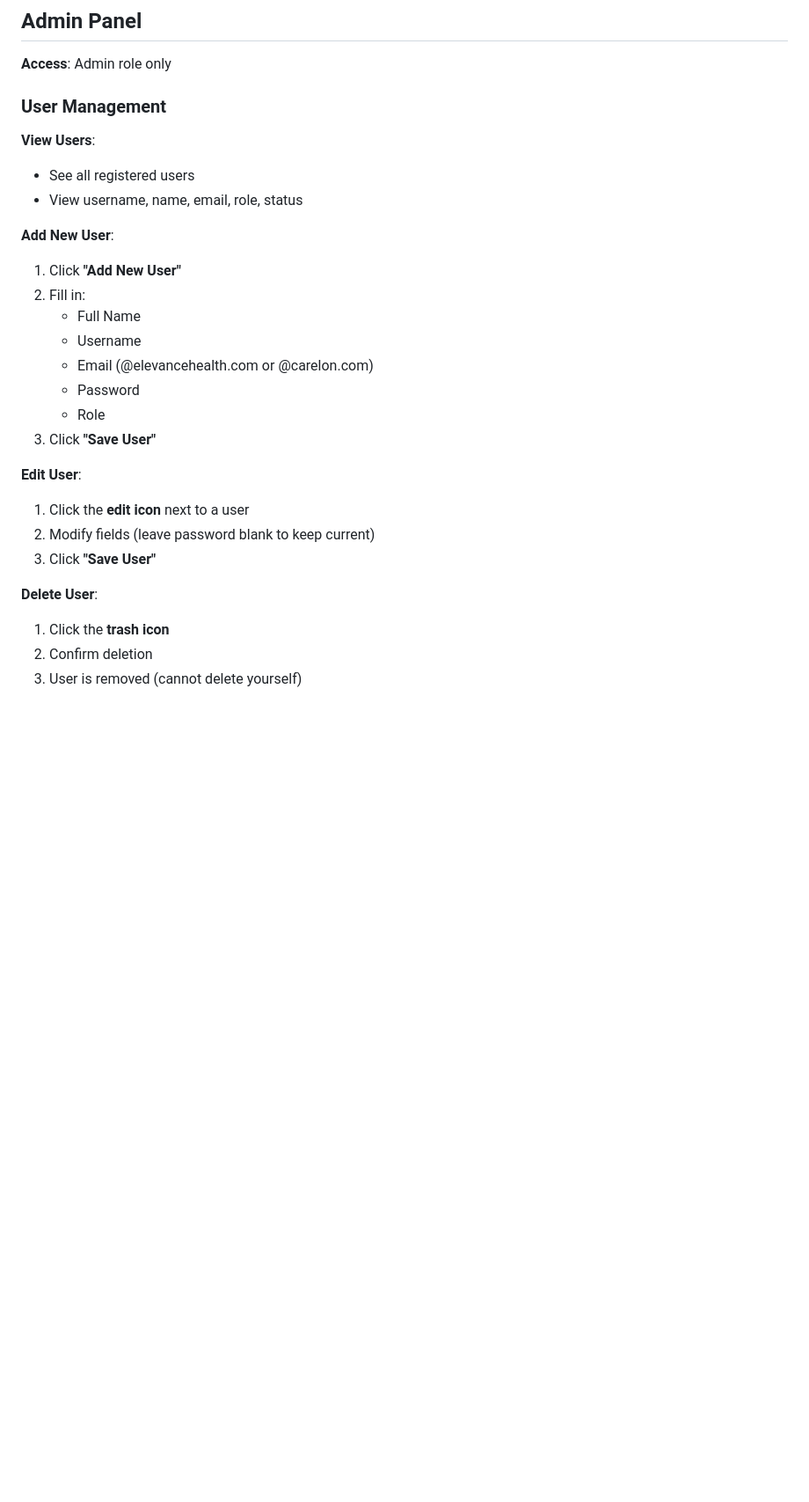
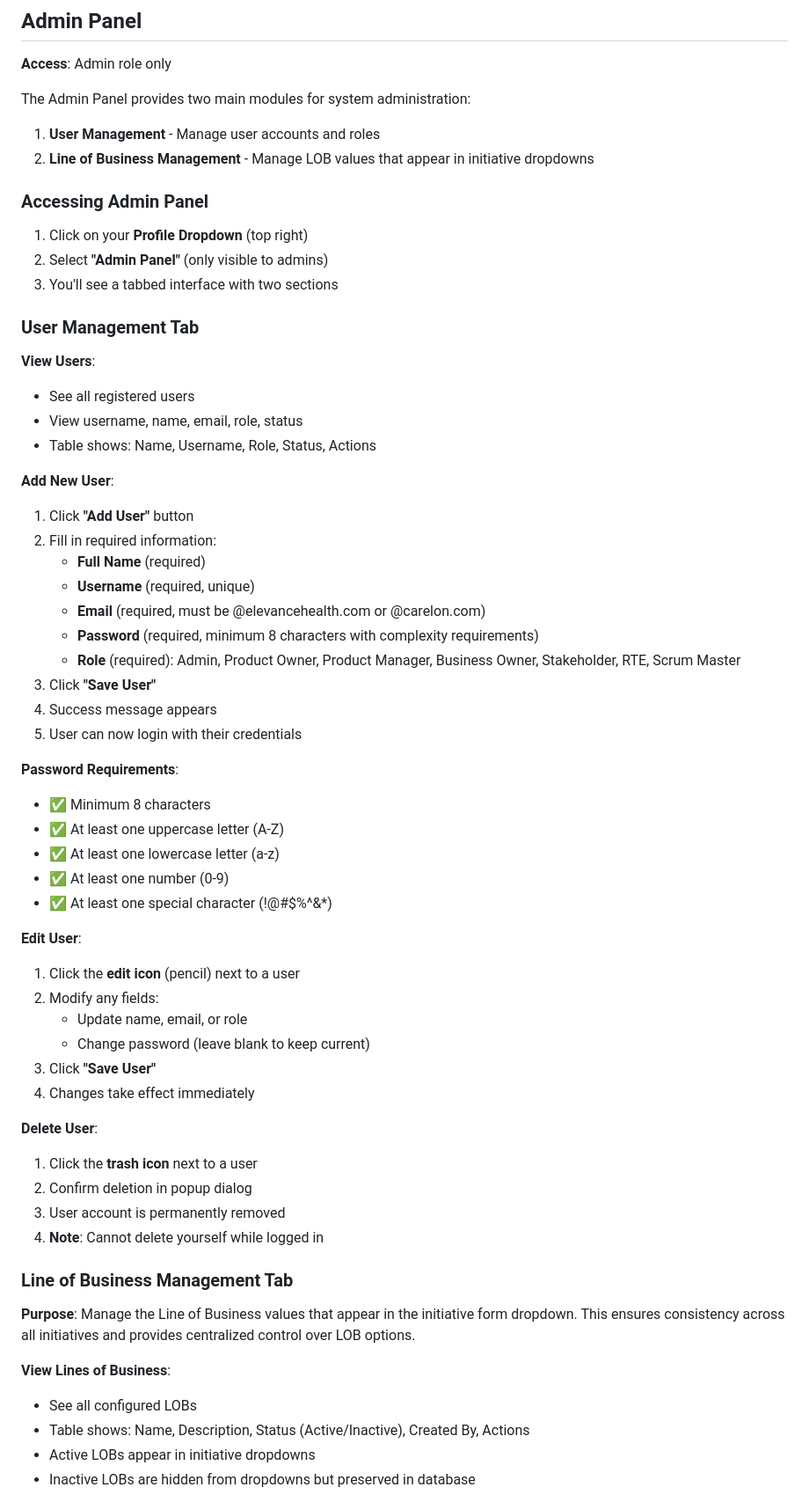
Before and after one commit to gdbansal/carelonrx-roadmap, a Markdown page: frontend/assets/CarelonRx-Roadmap-User-Guide.md, the part around one of its changes. Shown at 88% size. Drawn GitHub-style; blank space fills up the shorter version.

Commit message:
Update User Guide with comprehensive Line of Business management documentation

```diff
--- a/frontend/assets/CarelonRx-Roadmap-User-Guide.md
+++ b/frontend/assets/CarelonRx-Roadmap-User-Guide.md
@@ -1046,28 +1046,63 @@ https://carelonrx-roadmap1.onrender.com/story-estimations.html?session=session_X
 
 **Access**: Admin role only
 
-### User Management
+The Admin Panel provides two main modules for system administration:
+1. **User Management** - Manage user accounts and roles
+2. **Line of Business Management** - Manage LOB values that appear in initiative dropdowns
+
+### Accessing Admin Panel
+
+1. Click on your **Profile Dropdown** (top right)
+2. Select **"Admin Panel"** (only visible to admins)
+3. You'll see a tabbed interface with two sections
+
+### User Management Tab
 
 **View Users**:
 - See all registered users
 - View username, name, email, role, status
+- Table shows: Name, Username, Role, Status, Actions
 
 **Add New User**:
-1. Click **"Add New User"**
-2. Fill in:
-   - Full Name
-   - Username
-   - Email (@elevancehealth.com or @carelon.com)
-   - Password
-   - Role
+1. Click **"Add User"** button
+2. Fill in required information:
+   - **Full Name** (required)
+   - **Username** (required, unique)
+   - **Email** (required, must be @elevancehealth.com or @carelon.com)
+   - **Password** (required, minimum 8 characters with complexity requirements)
+   - **Role** (required): Admin, Product Owner, Product Manager, Business Owner, Stakeholder, RTE, Scrum Master
 3. Click **"Save User"**
+4. Success message appears
+5. User can now login with their credentials
+
+**Password Requirements**:
+- ✅ Minimum 8 characters
+- ✅ At least one uppercase letter (A-Z)
+- ✅ At least one lowercase letter (a-z)
+- ✅ At least one number (0-9)
+- ✅ At least one special character (!@#$%^&*)
 
 **Edit User**:
-1. Click the **edit icon** next to a user
-2. Modify fields (leave password blank to keep current)
+1. Click the **edit icon** (pencil) next to a user
+2. Modify any fields:
+   - Update name, email, or role
+   - Change password (leave blank to keep current)
 3. Click **"Save User"**
+4. Changes take effect immediately
 
 **Delete User**:
-1. Click the **trash icon**
-2. Confirm deletion
-3. User is removed (cannot delete yourself)
+1. Click the **trash icon** next to a user
+2. Confirm deletion in popup dialog
+3. User account is permanently removed
+4. **Note**: Cannot delete yourself while logged in
+
+### Line of Business Management Tab
+
+**Purpose**: Manage the Line of Business values that appear in the initiative form dropdown. This ensures consistency across all initiatives and provides centralized control over LOB options.
+
+**View Lines of Business**:
+- See all configured LOBs
+- Table shows: Name, Description, Status (Active/Inactive), Created By, Actions
+- Active LOBs appear in initiative dropdowns
+- Inactive LOBs are hidden from dropdowns but preserved in database
+
```
Also changed, not shown: other parts of frontend/assets/CarelonRx-Roadmap-User-Guide.md (+93 -0 lines).
